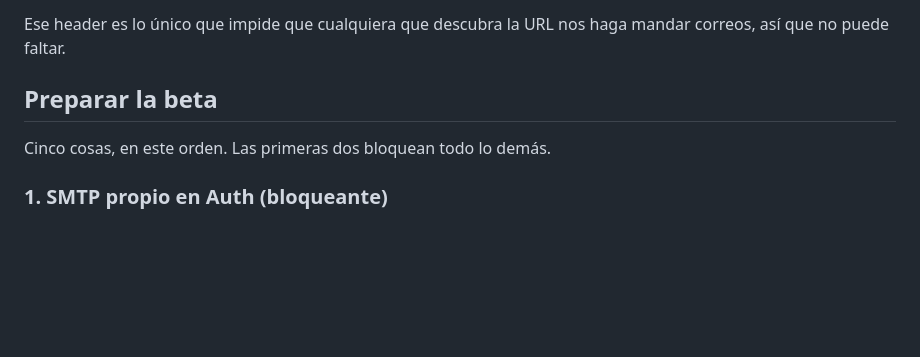
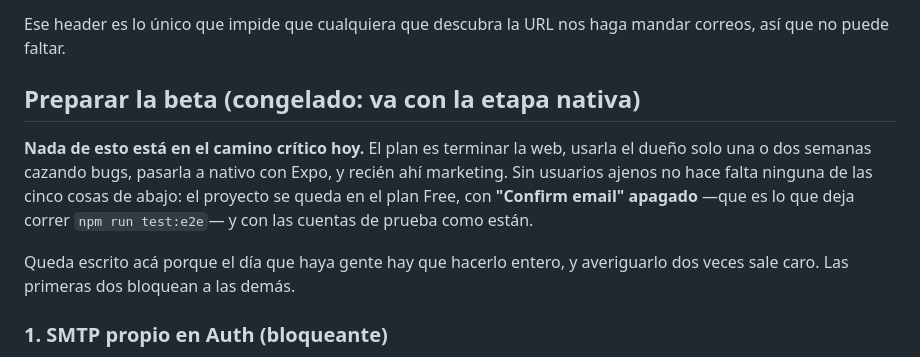
Before and after one commit to condezuzu/ascent, a Markdown page: README.md, the part around the change. GitHub-like rendering; blank space fills up the shorter version.

```diff
--- a/README.md
+++ b/README.md
@@ -85,9 +85,17 @@ Lo que hay que crear (todo en el navegador, no hace falta CLI):
 Ese header es lo único que impide que cualquiera que descubra la URL nos haga
 mandar correos, así que no puede faltar.
 
-## Preparar la beta
+## Preparar la beta (congelado: va con la etapa nativa)
 
-Cinco cosas, en este orden. Las primeras dos bloquean todo lo demás.
+**Nada de esto está en el camino crítico hoy.** El plan es terminar la web,
+usarla el dueño solo una o dos semanas cazando bugs, pasarla a nativo con Expo,
+y recién ahí marketing. Sin usuarios ajenos no hace falta ninguna de las cinco
+cosas de abajo: el proyecto se queda en el plan Free, con **"Confirm email"
+apagado** —que es lo que deja correr `npm run test:e2e`— y con las cuentas de
+prueba como están.
+
+Queda escrito acá porque el día que haya gente hay que hacerlo entero, y
+averiguarlo dos veces sale caro. Las primeras dos bloquean a las demás.
 
 ### 1. SMTP propio en Auth (bloqueante)
 
```
Also changed, not shown: spec/estado.md (+22 -19 lines).
